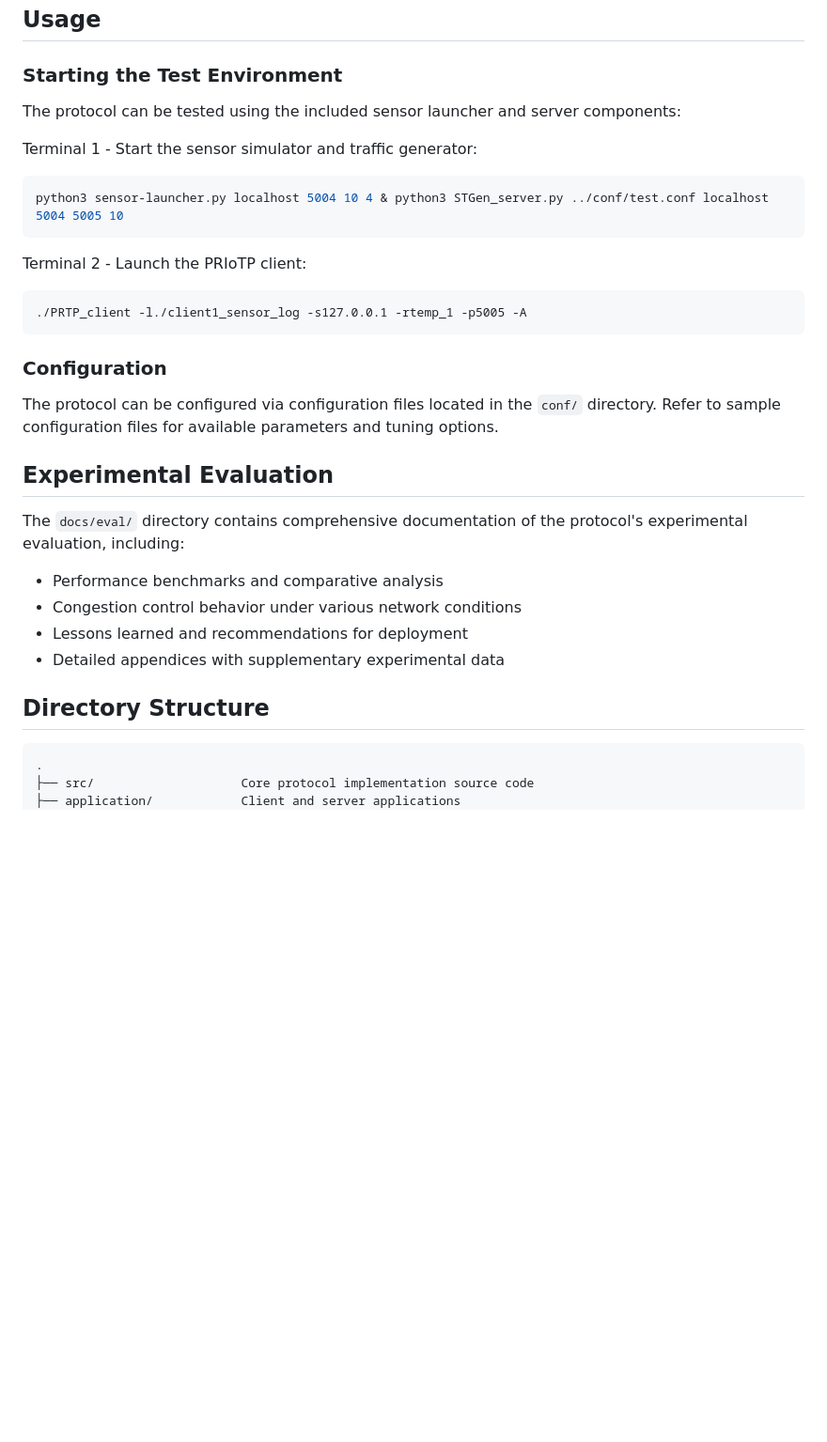
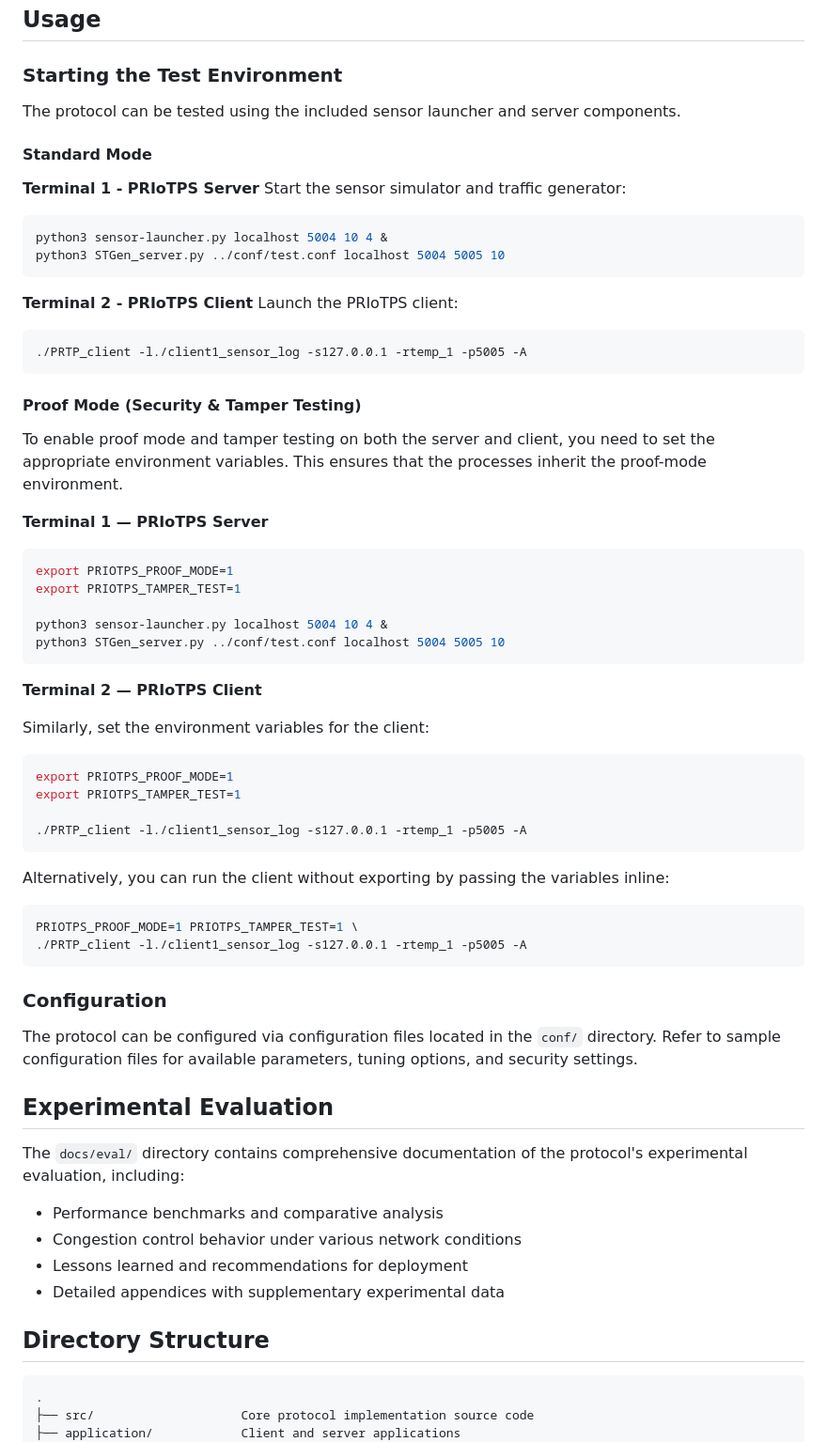
Before and after one commit to DhmaiNetRG/PRIoTP, a Markdown page: README.md, the part around one of its changes. Shown at 94% size. Rendered like a GitHub page; blank space fills up the shorter version.

````diff
--- a/README.md
+++ b/README.md
@@ -87,23 +88,60 @@ make distclean
 
 ### Starting the Test Environment
 
-The protocol can be tested using the included sensor launcher and server components:
+The protocol can be tested using the included sensor launcher and server components.
 
-Terminal 1 - Start the sensor simulator and traffic generator:
+#### Standard Mode
+
+**Terminal 1 - PRIoTPS Server**
+Start the sensor simulator and traffic generator:
 
 ```bash
-python3 sensor-launcher.py localhost 5004 10 4 & python3 STGen_server.py ../conf/test.conf localhost 5004 5005 10
+python3 sensor-launcher.py localhost 5004 10 4 &
+python3 STGen_server.py ../conf/test.conf localhost 5004 5005 10
 ```
 
-Terminal 2 - Launch the PRIoTP client:
+**Terminal 2 - PRIoTPS Client**
+Launch the PRIoTPS client:
 
 ```bash
 ./PRTP_client -l./client1_sensor_log -s127.0.0.1 -rtemp_1 -p5005 -A
 ```
 
+#### Proof Mode (Security & Tamper Testing)
+
+To enable proof mode and tamper testing on both the server and client, you need to set the appropriate environment variables. This ensures that the processes inherit the proof-mode environment.
+
+**Terminal 1 — PRIoTPS Server**
+
+```bash
+export PRIOTPS_PROOF_MODE=1
+export PRIOTPS_TAMPER_TEST=1
+
+python3 sensor-launcher.py localhost 5004 10 4 &
+python3 STGen_server.py ../conf/test.conf localhost 5004 5005 10
+```
+
+**Terminal 2 — PRIoTPS Client**
+
+Similarly, set the environment variables for the client:
+
+```bash
+export PRIOTPS_PROOF_MODE=1
+export PRIOTPS_TAMPER_TEST=1
+
+./PRTP_client -l./client1_sensor_log -s127.0.0.1 -rtemp_1 -p5005 -A
+```
+
+Alternatively, you can run the client without exporting by passing the variables inline:
+
+```bash
+PRIOTPS_PROOF_MODE=1 PRIOTPS_TAMPER_TEST=1 \
+./PRTP_client -l./client1_sensor_log -s127.0.0.1 -rtemp_1 -p5005 -A
+```
+
 ### Configuration
 
-The protocol can be configured via configuration files located in the `conf/` directory. Refer to sample configuration files for available parameters and tuning options.
+The protocol can be configured via configuration files located in the `conf/` directory. Refer to sample configuration files for available parameters, tuning options, and security settings.
 
 ## Experimental Evaluation
 
@@ -116,7 +154,7 @@ The `docs/eval/` directory contains comprehensive documentation of the protocol'
 
 ## Directory Structure
 
-```
+```text
 .
 ├── src/                    Core protocol implementation source code
 ├── application/            Client and server applications
````
Also changed, not shown: other parts of README.md (+27 -31 lines).
